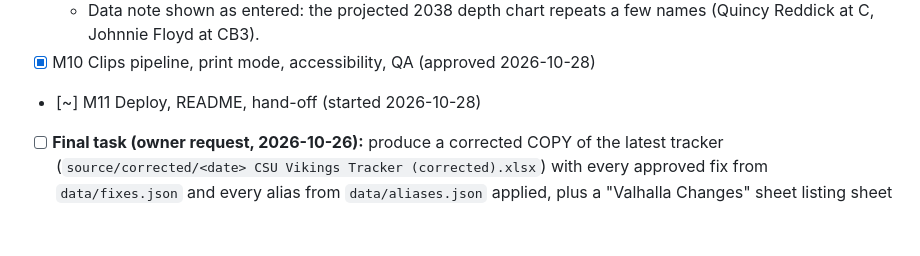
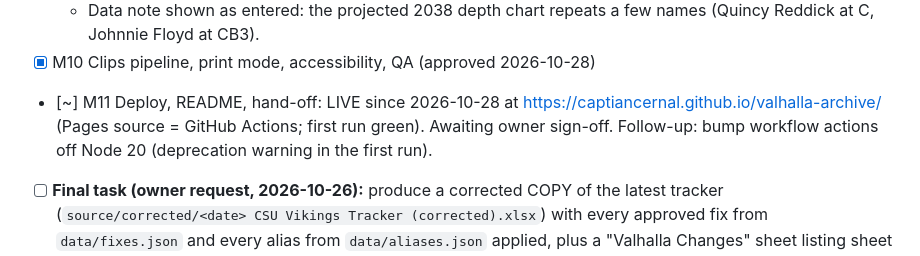
Before and after one commit to captiancernal/valhalla-archive, a Markdown page: CLAUDE.md, the part around the change. Drawn GitHub-style; blank space fills up the shorter version.

Commit message:
CLAUDE.md: site is live; M11 awaiting sign-off
Co-Authored-By: Claude Opus 5.5 <noreply@anthropic.com>

```diff
--- a/CLAUDE.md
+++ b/CLAUDE.md
@@ -48,7 +48,7 @@ A static GitHub Pages fan site for the owner's College Football 25 dynasty: the
   - Fix F28 (owner-approved): NCAA/Big 12 career passing TD -> DuBose 230; Big 12 season rushing -> Nwangwu 2,536. Validation now checks no league record sits below a Vikings stat line.
   - Data note shown as entered: the projected 2038 depth chart repeats a few names (Quincy Reddick at C, Johnnie Floyd at CB3).
 - [x] M10 Clips pipeline, print mode, accessibility, QA (approved 2026-10-28)
-- [~] M11 Deploy, README, hand-off (started 2026-10-28)
+- [~] M11 Deploy, README, hand-off: LIVE since 2026-10-28 at https://captiancernal.github.io/valhalla-archive/ (Pages source = GitHub Actions; first run green). Awaiting owner sign-off. Follow-up: bump workflow actions off Node 20 (deprecation warning in the first run).
 - [ ] **Final task (owner request, 2026-10-26):** produce a corrected COPY of the latest tracker (`source/corrected/<date> CSU Vikings Tracker (corrected).xlsx`) with every approved fix from `data/fixes.json` and every alias from `data/aliases.json` applied, plus a "Valhalla Changes" sheet listing sheet / cell / old value / new value / fix id, so the owner can copy-paste the edits into the live spreadsheet. Never modify the original or any dated copy in `source/`.
 
 ## Decisions log (approved by the owner after the spec)
```
